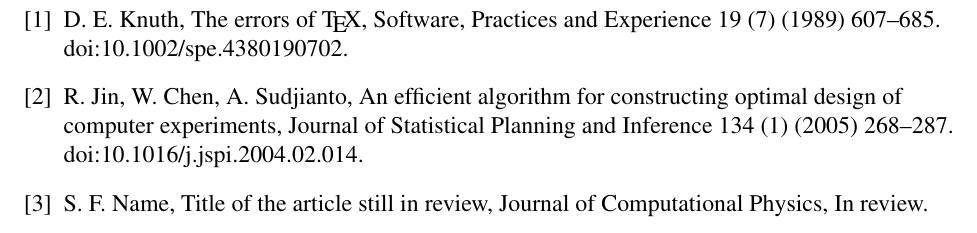
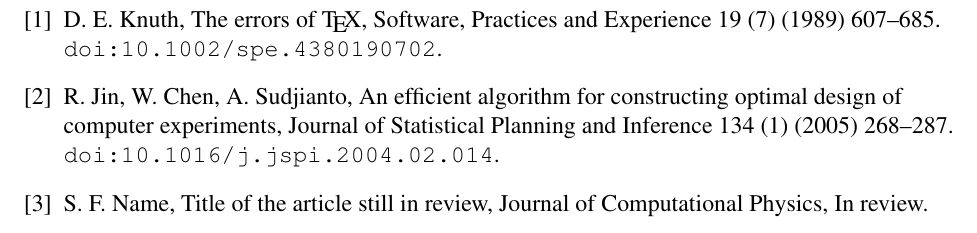
Before and after one commit to yonghoonlee/UofM-thesis-template, a LaTeX thesis (main.tex): part of page 21 of 23 before the commit and part of page 24 of 26 after it, cut so that both start at the same text. Compiled offline with pdfLaTeX.

Commit message:
hyperref with hidelinks option implemented
hyperref with hidelinks option implemented for better cross-referencing inside the document

```diff
--- a/main.tex
+++ b/main.tex
@@ -129,7 +129,8 @@
 
 \usepackage{notoccite} % Correct order of cites used in titles or figure captions with the number they should have in the main text.
 \usepackage{cite} % Make multiple cites short: in the form of [1--3] instead of [1, 2, 3].
-\usepackage{graphicx} %
+\usepackage{graphicx} % Extensions to the includegraphics
+\usepackage[hidelinks]{hyperref} % Hyperlinks in the document
 \usepackage{booktabs} % Professionally-looking tabular horizontal lines: \toprule, \midrule, \cmidrule{}, and \bottomrule
 \usepackage{amsmath} % AMS mathematical typesetting
 \usepackage{lipsum} % Disable lipsum package once you replace the Lorem Ipsum with your own content
```
